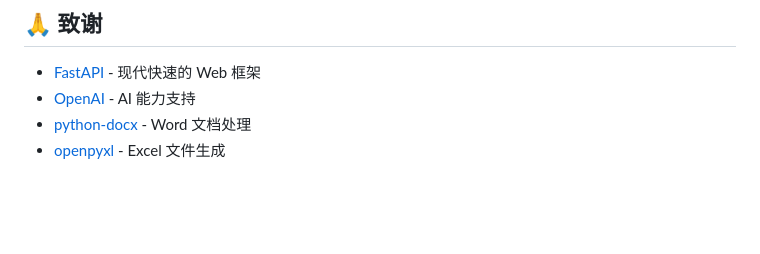
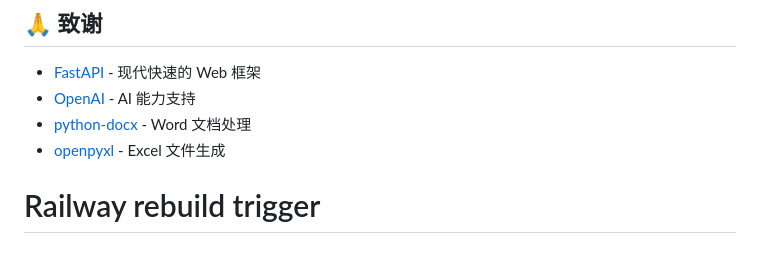
Before and after one commit to cweaty/testcase-generator, a Markdown page: README.md, the part around the change. Rendered like a GitHub page; blank space fills up the shorter version.

Commit message:
chore: trigger Railway rebuild

```diff
--- a/README.md
+++ b/README.md
@@ -475,3 +475,4 @@ pip install -r requirements.txt
 - [OpenAI](https://openai.com/) - AI 能力支持
 - [python-docx](https://python-docx.readthedocs.io/) - Word 文档处理
 - [openpyxl](https://openpyxl.readthedocs.io/) - Excel 文件生成
+# Railway rebuild trigger
```
